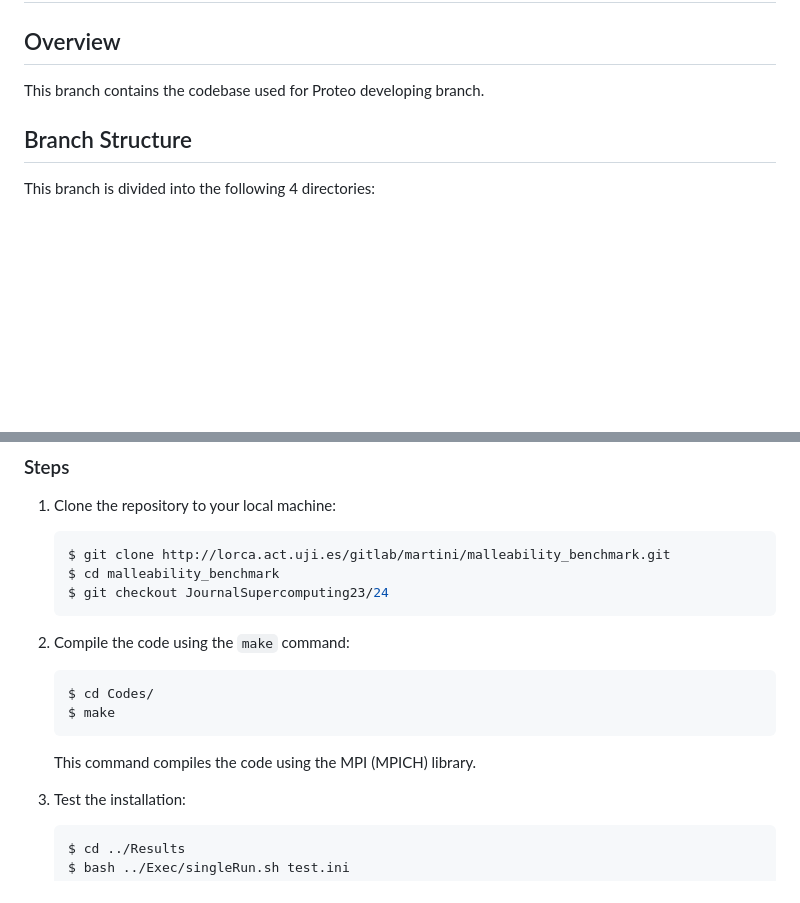
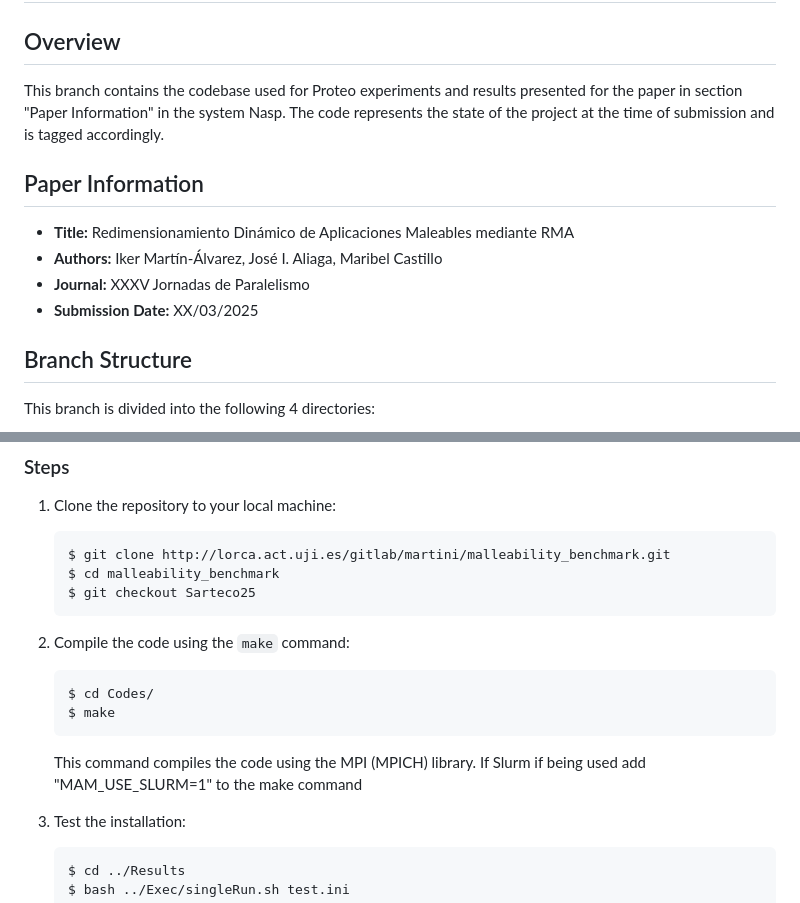
Before and after one commit to hpca-uji/Proteo, a Markdown page: README.md, 2 parts joined by grey strips. Rendered like a GitHub page; blank space fills up the shorter version.

````diff
--- a/README.md
+++ b/README.md
@@ -1,7 +1,14 @@
 # Proteo - Dev branch
 
 ## Overview
-This branch contains the codebase used for Proteo developing branch.
+This branch contains the codebase used for Proteo experiments and results presented for the paper in section "Paper Information" in the system Nasp. The code represents the state of the project at the time of submission and is tagged accordingly.
+
+## Paper Information
+- **Title:** Redimensionamiento Dinámico de Aplicaciones Maleables mediante RMA
+- **Authors:** Iker Martín-Álvarez, José I. Aliaga, Maribel Castillo
+- **Journal:** XXXV Jornadas de Paralelismo
+- **Submission Date:** XX/03/2025
+
 
 ## Branch Structure
 This branch is divided into the following 4 directories:
@@ -32,7 +39,7 @@ The following requisites are optional and only needed to process and analyse the
     ```bash
     $ git clone http://lorca.act.uji.es/gitlab/martini/malleability_benchmark.git
     $ cd malleability_benchmark
-    $ git checkout JournalSupercomputing23/24
+    $ git checkout Sarteco25
     ```
 
 2. Compile the code using the `make` command:
@@ -42,7 +49,7 @@ The following requisites are optional and only needed to process and analyse the
     $ make
     ```
 
-    This command compiles the code using the MPI (MPICH) library.
+    This command compiles the code using the MPI (MPICH) library. If Slurm if being used add "MAM_USE_SLURM=1" to the make command
 
 3. Test the installation:
     ```bash
````
Also changed, not shown: other parts of README.md (+52 -0 lines).
